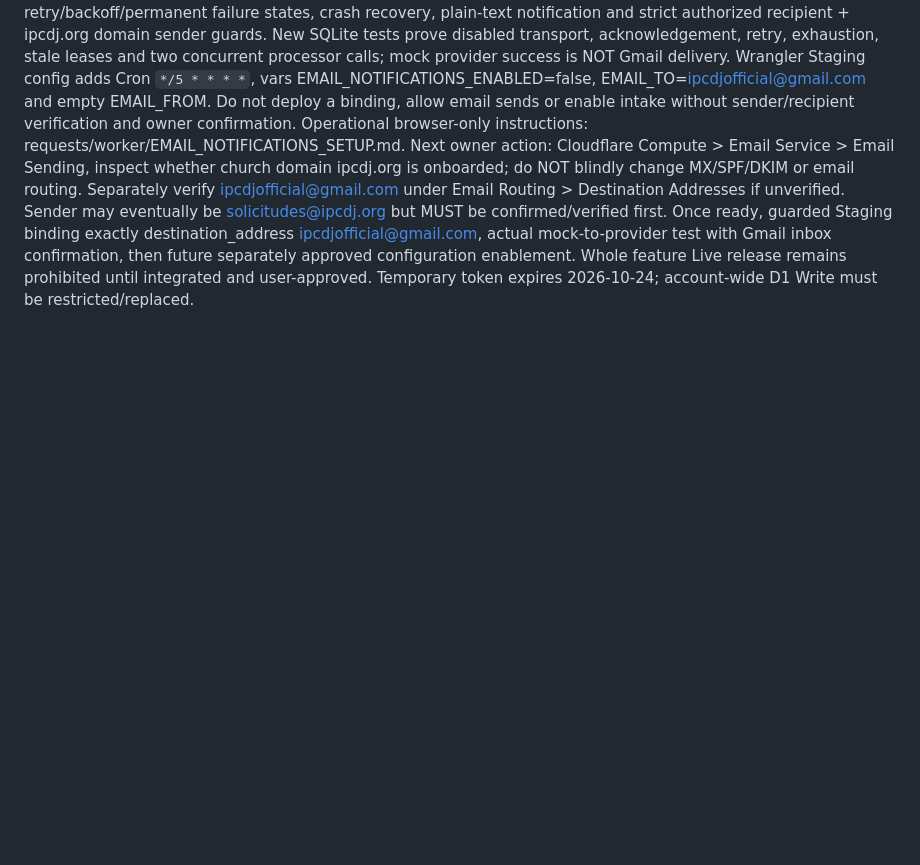
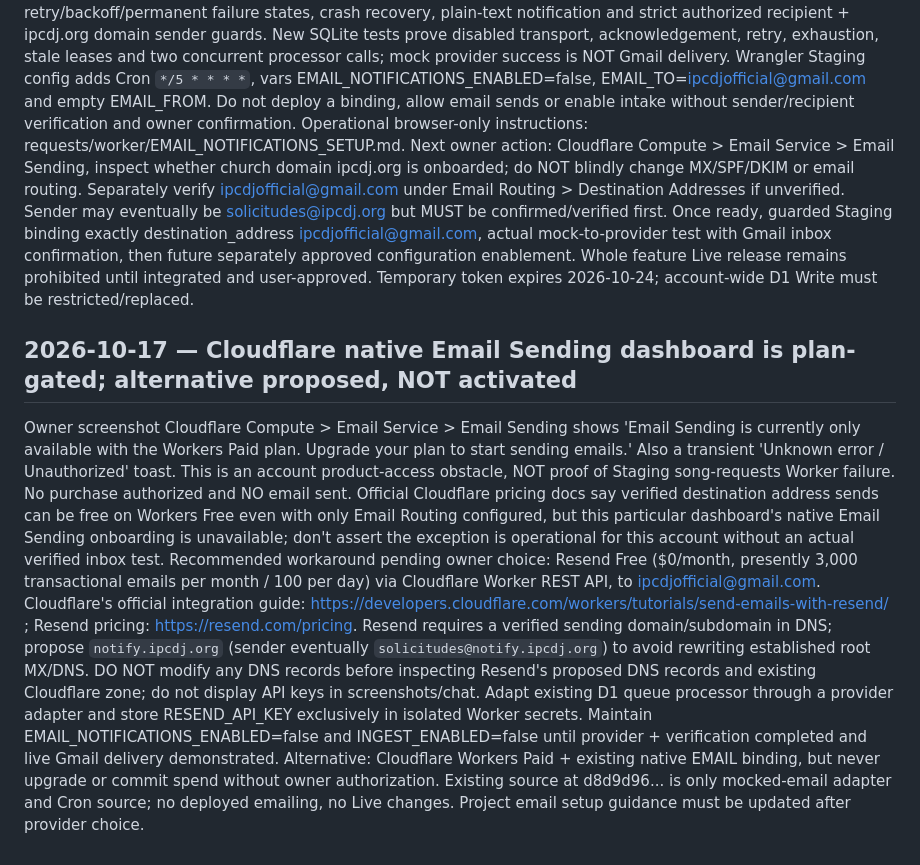
Before and after one commit to irizarryabimael5-ship-it/ipcdj-worship, a Markdown page: PROJECT_WORKSPACE/HANDOFF_CURRENT.md, the part around the change. GitHub-like rendering; blank space fills up the shorter version.

Commit message:
Record Cloudflare native Email Sending plan gate and approved-only free fallback

```diff
--- a/PROJECT_WORKSPACE/HANDOFF_CURRENT.md
+++ b/PROJECT_WORKSPACE/HANDOFF_CURRENT.md
@@ -138,3 +138,9 @@ No changes to Live main. Staging Worker deployed separately under version 81fd9f
 ## 2026-10-17 — Administrator email confirmed; isolated Staging email outbox implemented (SOURCE ONLY)
 Owner chose ipcdjofficial@gmail.com as the notification destination. No verified sender domain or Cloudflare Email Service binding was configured, so NO actual emails have been sent or claimed delivered. New src/email-outbox.js has private scheduled Worker email queue processor with D1 atomic conditional claims/lease, 8 batch cap, retry/backoff/permanent failure states, crash recovery, plain-text notification and strict authorized recipient + ipcdj.org domain sender guards. New SQLite tests prove disabled transport, acknowledgement, retry, exhaustion, stale leases and two concurrent processor calls; mock provider success is NOT Gmail delivery. Wrangler Staging config adds Cron `*/5 * * * *`, vars EMAIL_NOTIFICATIONS_ENABLED=false, EMAIL_TO=ipcdjofficial@gmail.com and empty EMAIL_FROM. Do not deploy a binding, allow email sends or enable intake without sender/recipient verification and owner confirmation.
 Operational browser-only instructions: requests/worker/EMAIL_NOTIFICATIONS_SETUP.md. Next owner action: Cloudflare Compute > Email Service > Email Sending, inspect whether church domain ipcdj.org is onboarded; do NOT blindly change MX/SPF/DKIM or email routing. Separately verify ipcdjofficial@gmail.com under Email Routing > Destination Addresses if unverified. Sender may eventually be solicitudes@ipcdj.org but MUST be confirmed/verified first. Once ready, guarded Staging binding exactly destination_address ipcdjofficial@gmail.com, actual mock-to-provider test with Gmail inbox confirmation, then future separately approved configuration enablement. Whole feature Live release remains prohibited until integrated and user-approved. Temporary token expires 2026-10-24; account-wide D1 Write must be restricted/replaced.
+
+
+## 2026-10-17 — Cloudflare native Email Sending dashboard is plan-gated; alternative proposed, NOT activated
+Owner screenshot Cloudflare Compute > Email Service > Email Sending shows 'Email Sending is currently only available with the Workers Paid plan. Upgrade your plan to start sending emails.' Also a transient 'Unknown error / Unauthorized' toast. This is an account product-access obstacle, NOT proof of Staging song-requests Worker failure. No purchase authorized and NO email sent. Official Cloudflare pricing docs say verified destination address sends can be free on Workers Free even with only Email Routing configured, but this particular dashboard's native Email Sending onboarding is unavailable; don't assert the exception is operational for this account without an actual verified inbox test.
+Recommended workaround pending owner choice: Resend Free ($0/month, presently 3,000 transactional emails per month / 100 per day) via Cloudflare Worker REST API, to ipcdjofficial@gmail.com. Cloudflare's official integration guide: https://developers.cloudflare.com/workers/tutorials/send-emails-with-resend/ ; Resend pricing: https://resend.com/pricing. Resend requires a verified sending domain/subdomain in DNS; propose `notify.ipcdj.org` (sender eventually `solicitudes@notify.ipcdj.org`) to avoid rewriting established root MX/DNS. DO NOT modify any DNS records before inspecting Resend's proposed DNS records and existing Cloudflare zone; do not display API keys in screenshots/chat. Adapt existing D1 queue processor through a provider adapter and store RESEND_API_KEY exclusively in isolated Worker secrets. Maintain EMAIL_NOTIFICATIONS_ENABLED=false and INGEST_ENABLED=false until provider + verification completed and live Gmail delivery demonstrated.
+Alternative: Cloudflare Workers Paid + existing native EMAIL binding, but never upgrade or commit spend without owner authorization. Existing source at d8d9d96... is only mocked-email adapter and Cron source; no deployed emailing, no Live changes. Project email setup guidance must be updated after provider choice.
```
